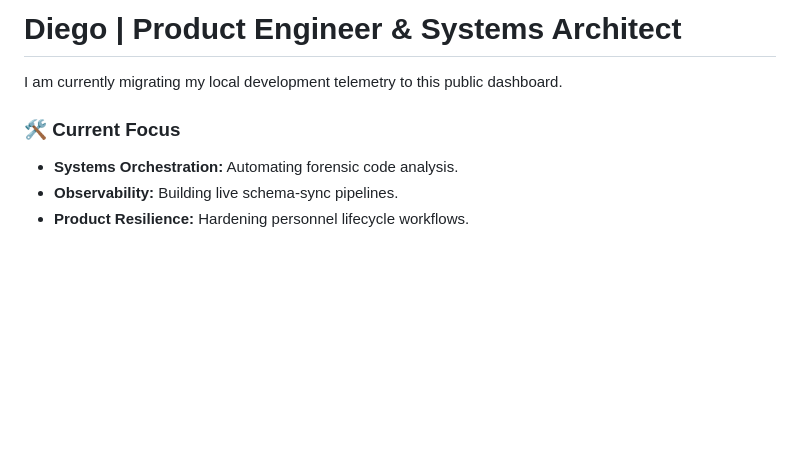
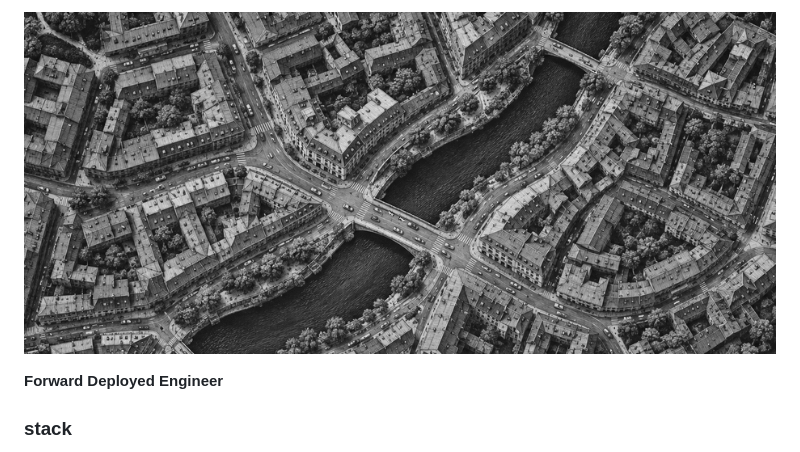
Before and after one commit to diegoworks-io/diegoworks-io, a Markdown page: README.md, the part around one of its changes. GitHub-like rendering; pictures changed too: aerial-city-zoom-motion.gif (added); blank space fills up the shorter version.

Commit message:
Refresh profile README with aerial city animation

```diff
--- a/README.md
+++ b/README.md
@@ -1,9 +1,6 @@
-# Diego | Product Engineer & Systems Architect
+<p align="center"><img src="aerial-city-zoom-motion.gif" width="100%" alt="Close black-and-white aerial city view with subtle moving traffic" /></p>
 
-I am currently migrating my local development telemetry to this public dashboard.
+**Forward Deployed Engineer**
 
-### 🛠️ Current Focus
-- **Systems Orchestration:** Automating forensic code analysis.
-- **Observability:** Building live schema-sync pipelines.
-- **Product Resilience:** Hardening personnel lifecycle workflows.
+### stack
 
```
Also changed, not shown: other parts of README.md (+10 -1 lines).
